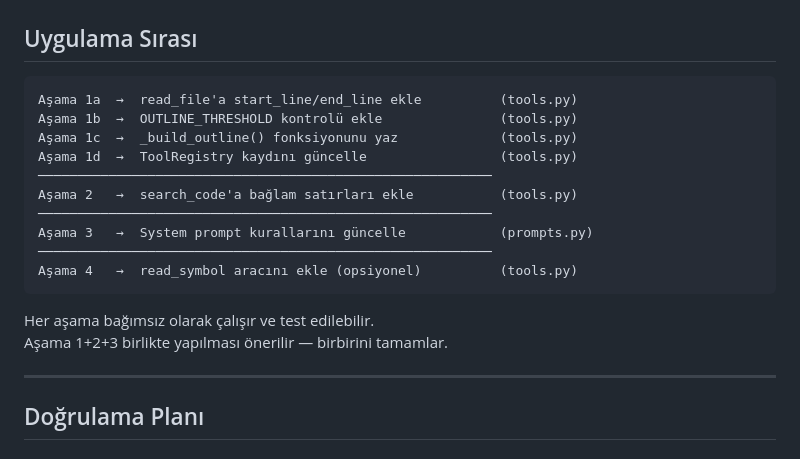
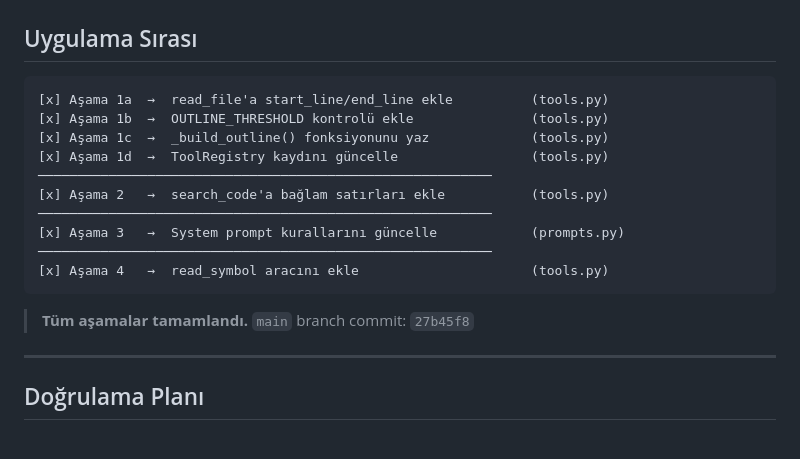
Before and after one commit to MegaLodonn0/bedrock-code-assistant, a Markdown page: docs/roadmap/agent_read_file_fix.md, the part around the change. Rendered like a GitHub page.

Commit message:
docs: update roadmap checklist + add implementation report for read_file fix

````diff
--- a/docs/roadmap/agent_read_file_fix.md
+++ b/docs/roadmap/agent_read_file_fix.md
@@ -361,20 +361,20 @@ self.register(ToolDefinition(
 ## Uygulama Sırası
 
 ```
-Aşama 1a  →  read_file'a start_line/end_line ekle          (tools.py)
-Aşama 1b  →  OUTLINE_THRESHOLD kontrolü ekle               (tools.py)
-Aşama 1c  →  _build_outline() fonksiyonunu yaz             (tools.py)
-Aşama 1d  →  ToolRegistry kaydını güncelle                 (tools.py)
+[x] Aşama 1a  →  read_file'a start_line/end_line ekle          (tools.py)
+[x] Aşama 1b  →  OUTLINE_THRESHOLD kontrolü ekle               (tools.py)
+[x] Aşama 1c  →  _build_outline() fonksiyonunu yaz             (tools.py)
+[x] Aşama 1d  →  ToolRegistry kaydını güncelle                 (tools.py)
 ──────────────────────────────────────────────────────────
-Aşama 2   →  search_code'a bağlam satırları ekle           (tools.py)
+[x] Aşama 2   →  search_code'a bağlam satırları ekle           (tools.py)
 ──────────────────────────────────────────────────────────
-Aşama 3   →  System prompt kurallarını güncelle            (prompts.py)
+[x] Aşama 3   →  System prompt kurallarını güncelle            (prompts.py)
 ──────────────────────────────────────────────────────────
-Aşama 4   →  read_symbol aracını ekle (opsiyonel)          (tools.py)
+[x] Aşama 4   →  read_symbol aracını ekle                      (tools.py)
 ```
 
-Her aşama bağımsız olarak çalışır ve test edilebilir.
-Aşama 1+2+3 birlikte yapılması önerilir — birbirini tamamlar.
+> **Tüm aşamalar tamamlandı.** `main` branch commit: `27b45f8`
+
 
 ---
 
````
Also changed, not shown: docs/reports/agent_read_file_impl.md (added, +87 -0 lines).
